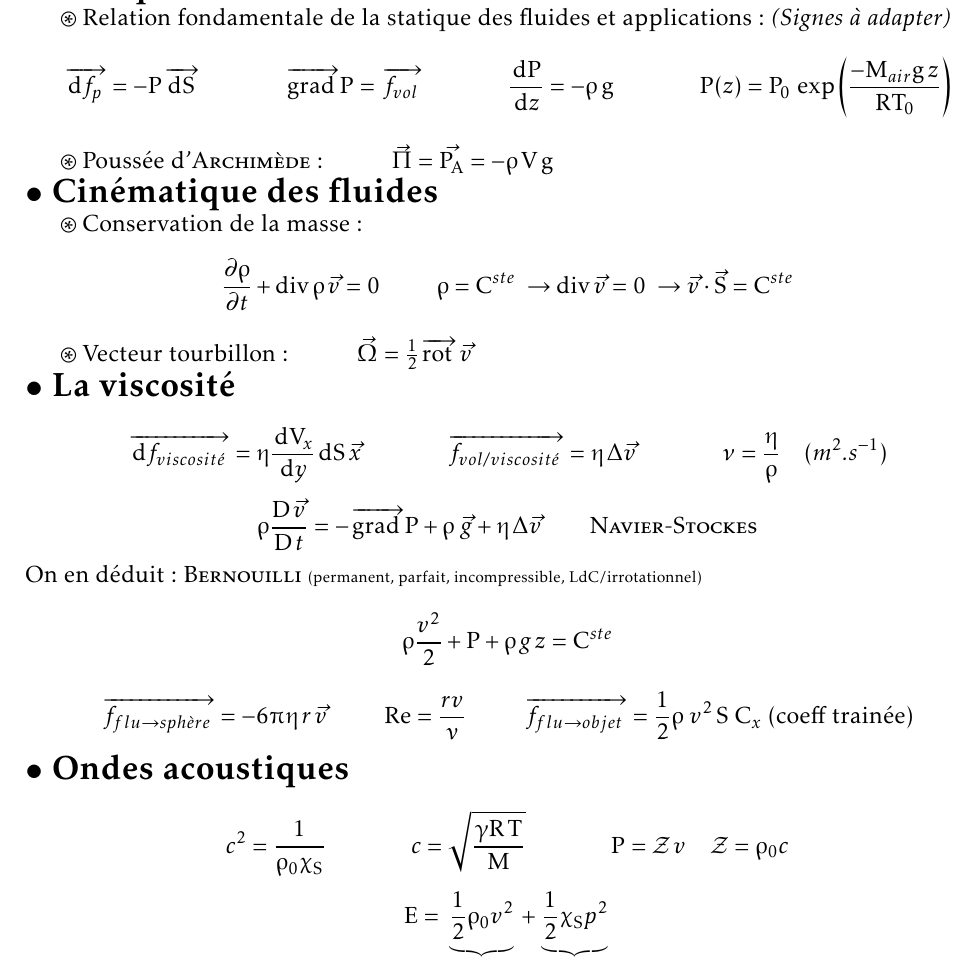
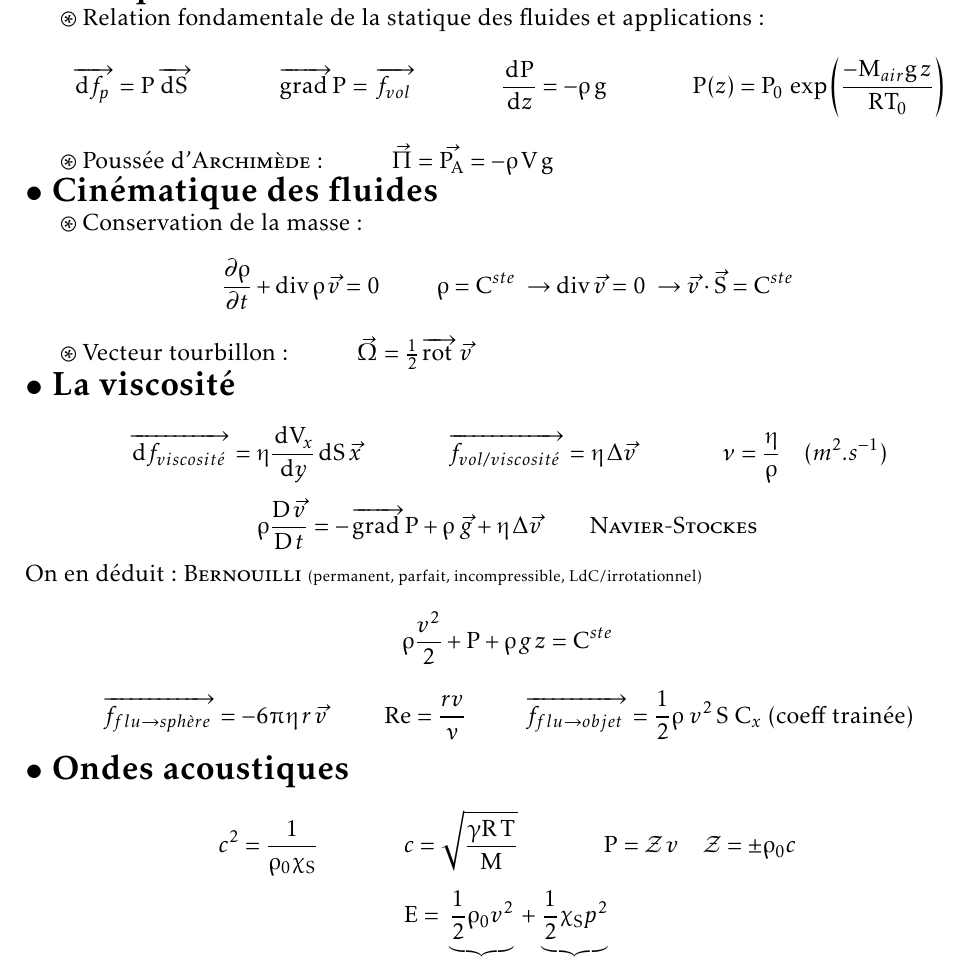
Before and after one commit to alexmick/FormulairePhy, a LaTeX document (FormulairePhy.Spe.tex, which reads mecaflu.tex): part of page 4 of 5, cut so that both start at the same text. Compiled offline with pdfLaTeX; the source files are stored in an older character set and shown here as Unicode.

Commit message:
Modifications
¤ Enlevé le signe dans fp = P dS
¤ Z = +/- rho c

```diff
--- a/mecaflu.tex
+++ b/mecaflu.tex
@@ -1,7 +1,7 @@
 \chapitre{Mécanique des fluides}
 \titre{Statique des fluides}
-\indent $\circledast$ Relation fondamentale de la statique des fluides et applications: \emph{(Signes à adapter)}
-\[\overrightarrow{\D f_p} = -P \overrightarrow{\D S}
+\indent $\circledast$ Relation fondamentale de la statique des fluides et applications:
+\[\overrightarrow{\D f_p} = P \overrightarrow{\D S}
 \hspace{15mm} \grad{P}=\overrightarrow{f_{vol}}
 \hspace{15mm} \frac{\D P}{\D z}=-\rho\:\mathrm{g}
 \hspace{15mm} P(z)=P_0\:\exp\left(\frac{-M_{air}\mathrm{g}\,z}{RT_0}\right) \]
@@ -22,6 +22,6 @@ On en déduit: \textsc{Bernouilli} {\scriptsize(permanent, parfait, incompressib
 \overrightarrow{f_{flu\rightarrow objet}}=\frac{1}{2}\rho\; v^2\, S\; C_x \ \text{(coeff trainée)}
 \]
 \titre{Ondes acoustiques}
-\[ c^2=\frac{1}{\rho_0\chi_S} \hspace{15mm} c=\sqrt{\frac{\gamma R\,T}{M}} \hspace{15mm} P=\mathcal{Z}\,v\hspace{1em} \mathcal{Z}=\rho_0c\]
+\[ c^2=\frac{1}{\rho_0\chi_S} \hspace{15mm} c=\sqrt{\frac{\gamma R\,T}{M}} \hspace{15mm} P=\mathcal{Z}\,v\hspace{1em} \mathcal{Z}=\pm\rho_0c\]
 \[E=\underbrace{\frac{1}{2}\rho_0v^2}_{\stackrel{\acute{e}nergie}{cin\acute{e}tique}}+\underbrace{\frac{1}{2}\chi_S p^2}_{\stackrel{\acute{e}nergie}{\acute{e}lastique}}
 \]
```
